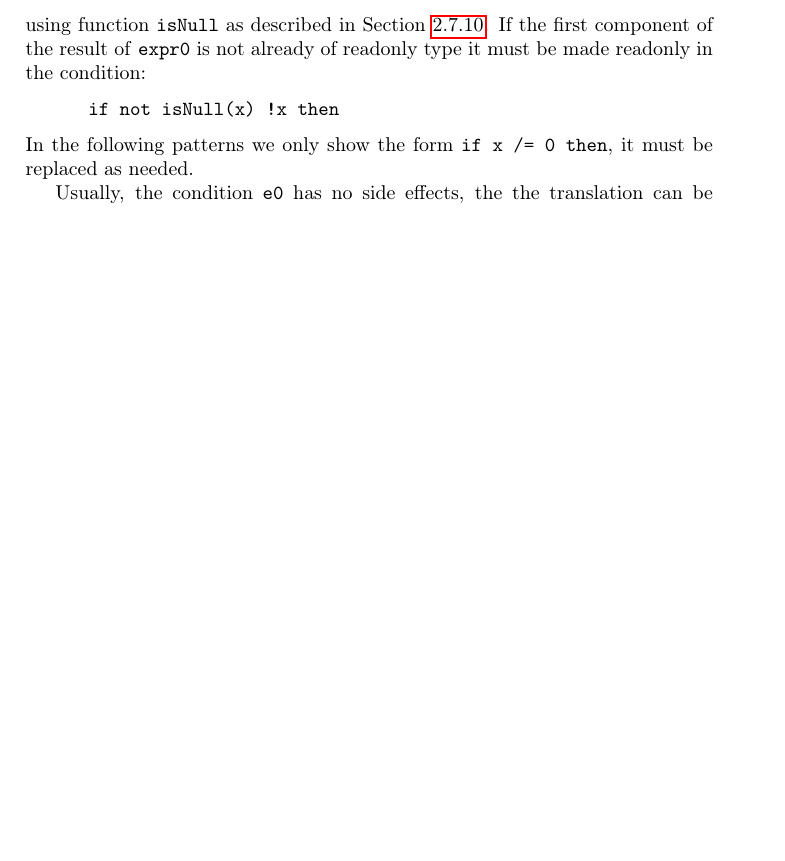
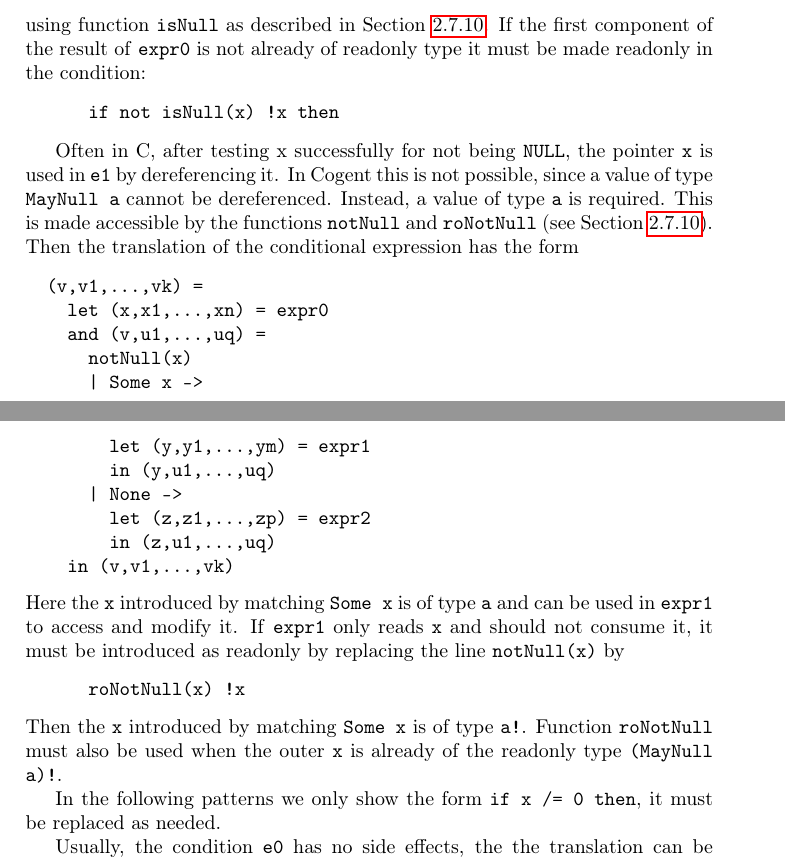
Before and after one commit to F1-C0D3/gencot, a LaTeX thesis (doc/gencot-devel.tex, which reads doc/app-transfunction.tex): part of page 173 of 187 before the commit and two parts of pages 173 and 174 of 188 after it, the two joined at a grey line, cut so that both start at the same text, the shorter picture padded with empty space. Compiled offline with pdfLaTeX.

Commit message:
update doc on translation of cond and for loop

```diff
--- a/doc/app-transfunction.tex
+++ b/doc/app-transfunction.tex
@@ -549,6 +549,34 @@ of the result of \code{expr0} is not already of readonly type it must be made re
 \begin{verbatim}
       if not isNull(x) !x then
 \end{verbatim}
+
+Often in C, after testing x successfully for not being \code{NULL}, the pointer \code{x} is used in
+\code{e1} by dereferencing it. In Cogent this is not possible, since a value of type \code{MayNull a} cannot
+be dereferenced. Instead, a value of type \code{a} is required. This is made accessible by the functions
+\code{notNull} and \code{roNotNull} (see Section~\ref{design-operations-null}). Then the translation of the
+conditional expression has the form
+\begin{verbatim}
+  (v,v1,...,vk) =
+    let (x,x1,...,xn) = expr0
+    and (v,u1,...,uq) =
+      notNull(x)
+      | Some x ->
+        let (y,y1,...,ym) = expr1
+        in (y,u1,...,uq)
+      | None ->
+        let (z,z1,...,zp) = expr2
+        in (z,u1,...,uq)
+    in (v,v1,...,vk)
+\end{verbatim}
+Here the \code{x} introduced by matching \code{Some x} is of type \code{a} and can be used in \code{expr1}
+to access and modify it. If \code{expr1} only reads \code{x} and should not consume it, it must be introduced
+as readonly by replacing the line \code{notNull(x)} by
+\begin{verbatim}
+      roNotNull(x) !x
+\end{verbatim}
+Then the \code{x} introduced by matching \code{Some x} is of type \code{a!}. Function \code{roNotNull} must also
+be used when the outer \code{x} is already of the readonly type \code{(MayNull a)!}.
+
 In the following patterns we only show the form \code{if x /= 0 then}, it must be replaced as needed.
 
 Usually, the condition \code{e0} has no side effects, the the translation can be simplified to
```
Also changed, not shown: doc/gencot-devel.pdf, doc/app-transfunction.tex (5 more changed lines).
